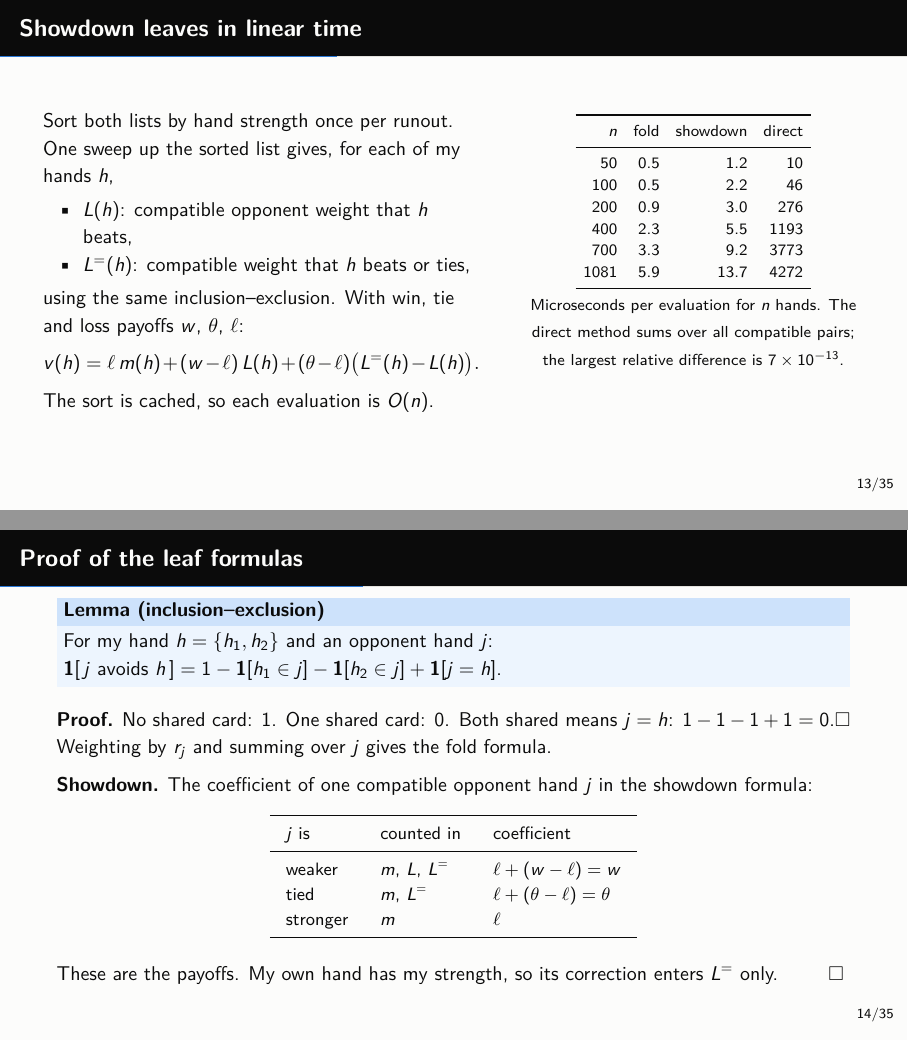
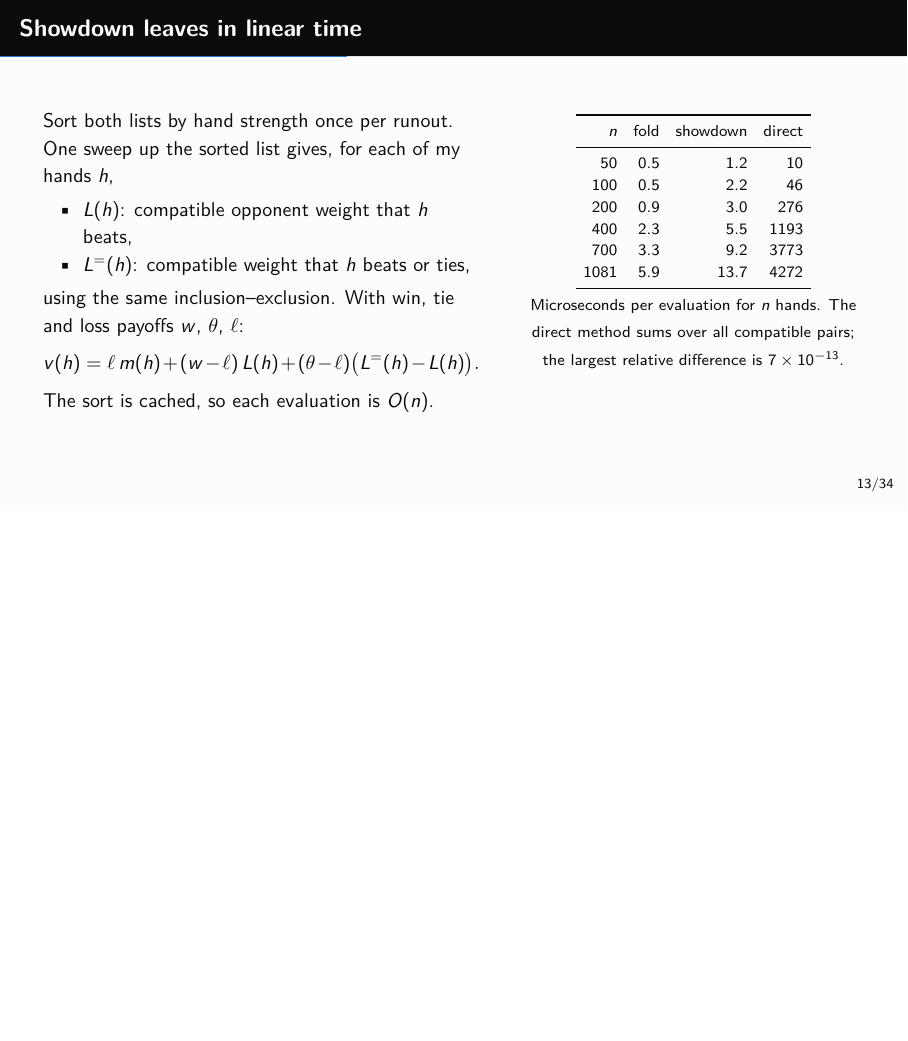
Before and after one commit to dwangnumbers/Poker-Solver, LaTeX slides (tex/talk.tex): pages 44 and 47 of 106 before the commit and page 44 of 103 after it, the two joined at a grey line, the shorter picture padded with empty space. The pictures show the PDF file tex/talk.pdf that the author committed with the source.

Commit message:
Talk: remove the leaf-formula proof slide

```diff
--- a/tex/talk.tex
+++ b/tex/talk.tex
@@ -445,38 +445,6 @@ At 1081 hands the sweep is several hundred times faster than the direct sum and
 \FlopShowLeaves\ showdown leaves per traversal.
 }
 \end{frame}
-
-% =====================================================================================
-\begin{frame}{Proof of the leaf formulas}
-\begin{block}{Lemma (inclusion--exclusion)}
-For my hand $h=\{h_1,h_2\}$ and an opponent hand $j$:
-\quad $\mathbf 1[\,j \text{ avoids } h\,] = 1 - \mathbf 1[h_1\in j] - \mathbf 1[h_2\in j] + \mathbf 1[j=h]$.
-\end{block}
-\pause
-\textbf{Proof.} No shared card: $1$. One shared card: $0$. Both shared means $j=h$: $1-1-1+1=0$.\hfill$\square$\\
-Weighting by $r_j$ and summing over $j$ gives the fold formula.
-
-\pause
-\textbf{Showdown.} The coefficient of one compatible opponent hand $j$ in the showdown formula:
-\begin{center}\vspace{-4pt}\small\setlength\tabcolsep{8pt}
-\begin{tabular}{lll}
-\toprule
-$j$ is & counted in & coefficient \\ \midrule
-weaker & $m$, $L$, $L^=$ & $\ell+(w-\ell)=w$ \\
-tied & $m$, $L^=$ & $\ell+(\theta-\ell)=\theta$ \\
-stronger & $m$ & $\ell$ \\ \bottomrule
-\end{tabular}
-\end{center}
-These are the payoffs. My own hand has my strength, so its correction enters $L^=$ only.\hfill$\square$
-\note{
-Worked example with card removal. I hold A$\spadesuit$K$\spadesuit$ with strength 3; $w=5$, $\ell=-5$, $\theta=0$. The opponent holds
-7$\clubsuit$6$\clubsuit$ (strength 1, reach 1), K$\spadesuit$2$\diamondsuit$ (2, 0.5), A$\spadesuit$Q$\clubsuit$ (3, 1), K$\heartsuit$J$\heartsuit$
-(3, 0.5) and Q$\heartsuit$Q$\diamondsuit$ (5, 1). Below strength 3 the running total is 1.5, of which 0.5 contains K$\spadesuit$, so $L=1$.
-Up to strength 3 the total is 3, with 1 containing A$\spadesuit$ and 0.5 containing K$\spadesuit$, so $L^==1.5$. The fold formula gives
-$m=4-1-0.5=2.5$. Then $v=-12.5+10+2.5=0$, which matches win, tie and loss against the three compatible hands.
-}
-\end{frame}
-
 
 % =====================================================================================
 \begin{frame}{A cost model for one iteration}
```
Also changed, not shown: tex/talk-notes.pdf, tex/talk.pdf.
